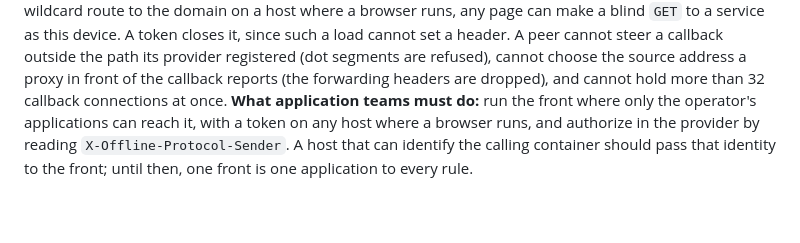
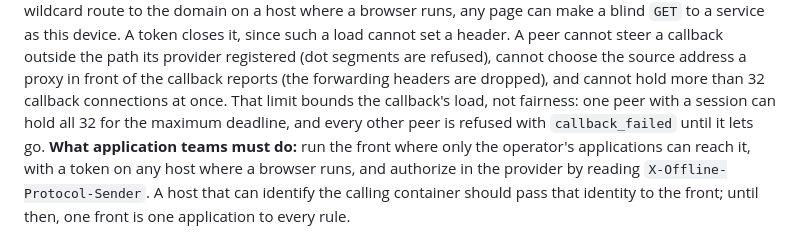
Before and after one commit to Offline-Protocol/offline-protocol-sdk, a Markdown page: docs/security/threat-model.md, the part around the change. Drawn GitHub-style; blank space fills up the shorter version.

```diff
--- a/docs/security/threat-model.md
+++ b/docs/security/threat-model.md
@@ -974,6 +974,9 @@ load cannot set a header. A peer cannot steer a callback outside the path
 its provider registered (dot segments are refused), cannot choose the source
 address a proxy in front of the callback reports (the forwarding headers are
 dropped), and cannot hold more than 32 callback connections at once.
+That limit bounds the callback's load, not fairness: one peer with a
+session can hold all 32 for the maximum deadline, and every other peer is
+refused with `callback_failed` until it lets go.
 **What application teams must do:**
 run the front where only the operator's applications can reach it, with a
 token on any host where a browser runs, and
```
Also changed, not shown: docs/spec/http-front.md (+3 -1 lines).
